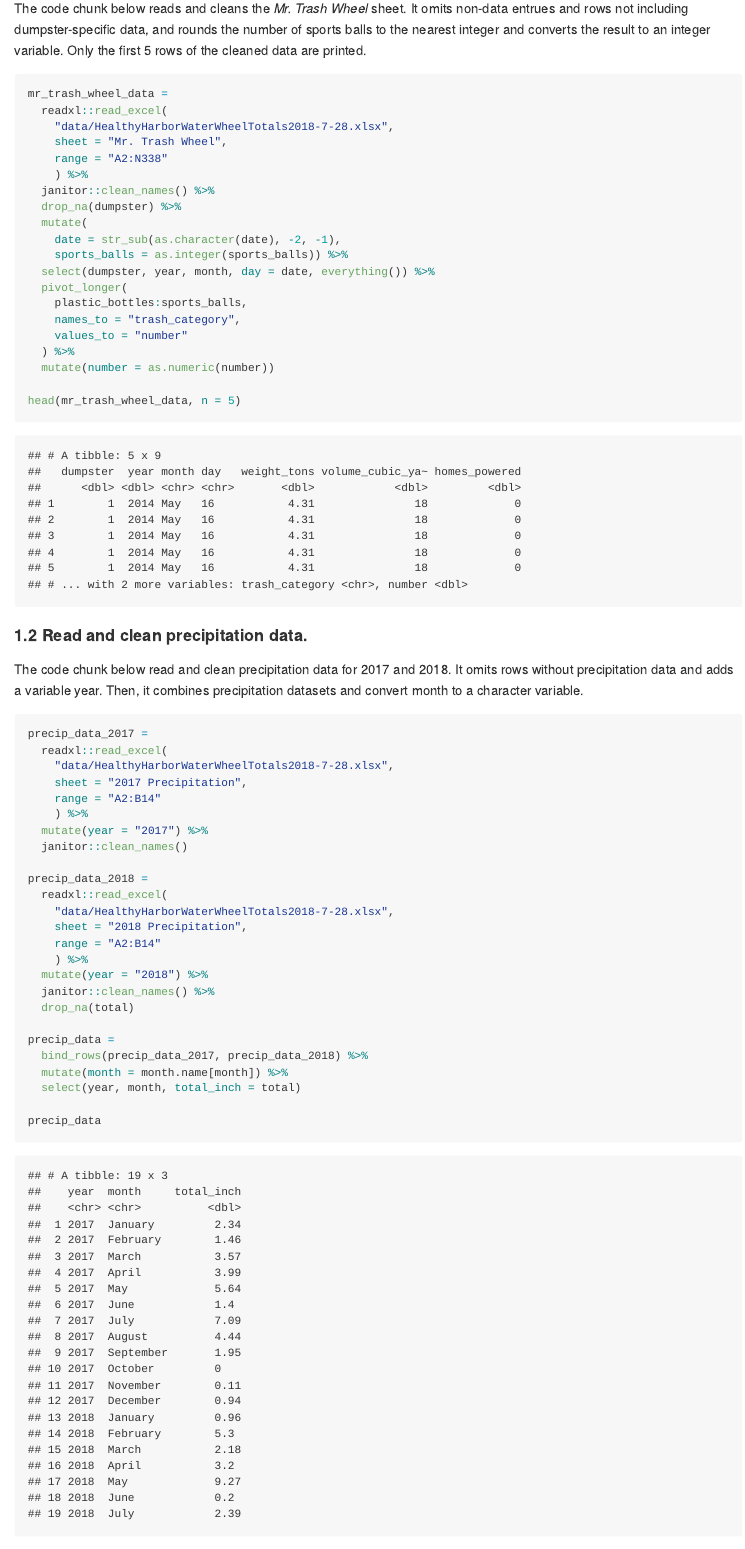
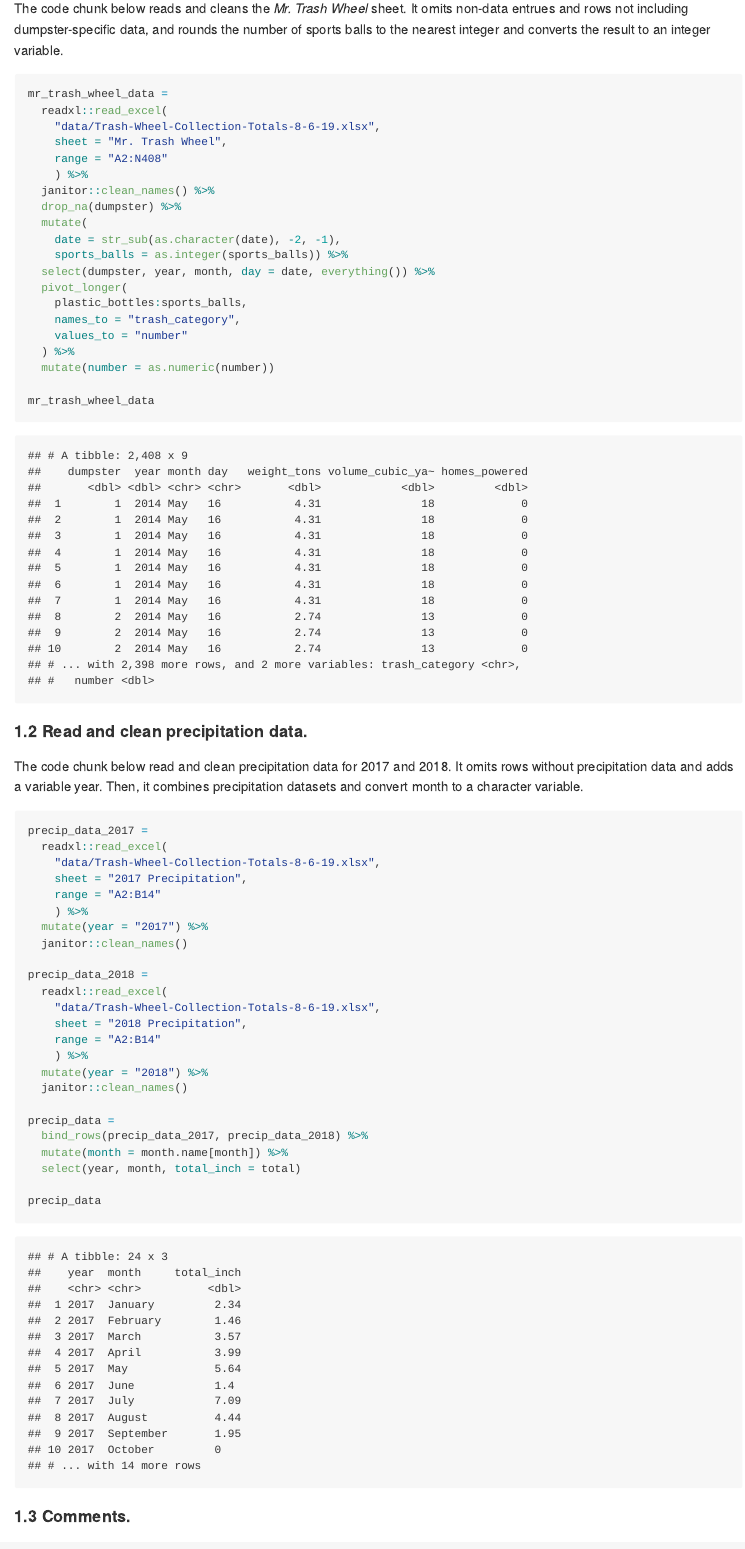
Before and after one commit to cuxunwang/p8105_hw2_xw2417, an R Markdown document (p8105_hw2_xw2417.Rmd): the page in a window 1100 px wide, from 350 px down. The pictures show the output file p8105_hw2_xw2417.md that the author committed with the source, drawn offline in the style of GitHub; long lines of code are wrapped.

Commit message:
update Mr. Trash Wheel data

````diff
--- a/p8105_hw2_xw2417.Rmd
+++ b/p8105_hw2_xw2417.Rmd
@@ -20,14 +20,14 @@ This problem uses the *Mr. Trash Wheel* dataset.
 
 #### 1.1 Read and clean the Mr. Trash Wheel sheet.
 
-The code chunk below reads and cleans the *Mr. Trash Wheel* sheet. It omits non-data entrues and rows not including dumpster-specific data, and rounds the number of sports balls to the nearest integer and converts the result to an integer variable. Only the first 5 rows of the cleaned data are printed.
+The code chunk below reads and cleans the *Mr. Trash Wheel* sheet. It omits non-data entrues and rows not including dumpster-specific data, and rounds the number of sports balls to the nearest integer and converts the result to an integer variable.
 
 ```{r read_mr_trash_wheel}
 mr_trash_wheel_data =
   readxl::read_excel(
-    "data/HealthyHarborWaterWheelTotals2018-7-28.xlsx",
+    "data/Trash-Wheel-Collection-Totals-8-6-19.xlsx",
     sheet = "Mr. Trash Wheel",
-    range = "A2:N338"
+    range = "A2:N408"
     ) %>%
   janitor::clean_names() %>%
   drop_na(dumpster) %>%
@@ -42,7 +42,7 @@ mr_trash_wheel_data =
   ) %>%
   mutate(number = as.numeric(number))
 
-head(mr_trash_wheel_data, n = 5)
+mr_trash_wheel_data
 ```
 
 
@@ -53,7 +53,7 @@ The code chunk below read and clean precipitation data for 2017 and 2018. It omi
 ```{r read_precipitation}
 precip_data_2017 =
   readxl::read_excel(
-    "data/HealthyHarborWaterWheelTotals2018-7-28.xlsx",
+    "data/Trash-Wheel-Collection-Totals-8-6-19.xlsx",
     sheet = "2017 Precipitation",
     range = "A2:B14"
     ) %>%
@@ -62,13 +62,12 @@ precip_data_2017 =
 
 precip_data_2018 =
   readxl::read_excel(
-    "data/HealthyHarborWaterWheelTotals2018-7-28.xlsx",
+    "data/Trash-Wheel-Collection-Totals-8-6-19.xlsx",
     sheet = "2018 Precipitation",
     range = "A2:B14"
     ) %>%
   mutate(year = "2018") %>%
-  janitor::clean_names() %>%
-  drop_na(total)
+  janitor::clean_names()
 
 precip_data =
   bind_rows(precip_data_2017, precip_data_2018) %>%
````
Also changed, not shown: data/Trash-Wheel-Collection-Totals-8-6-19.xlsx (added), p8105_hw2_xw2417.md, p8105_hw2_xw2417.Rmd (2 more changed lines).
